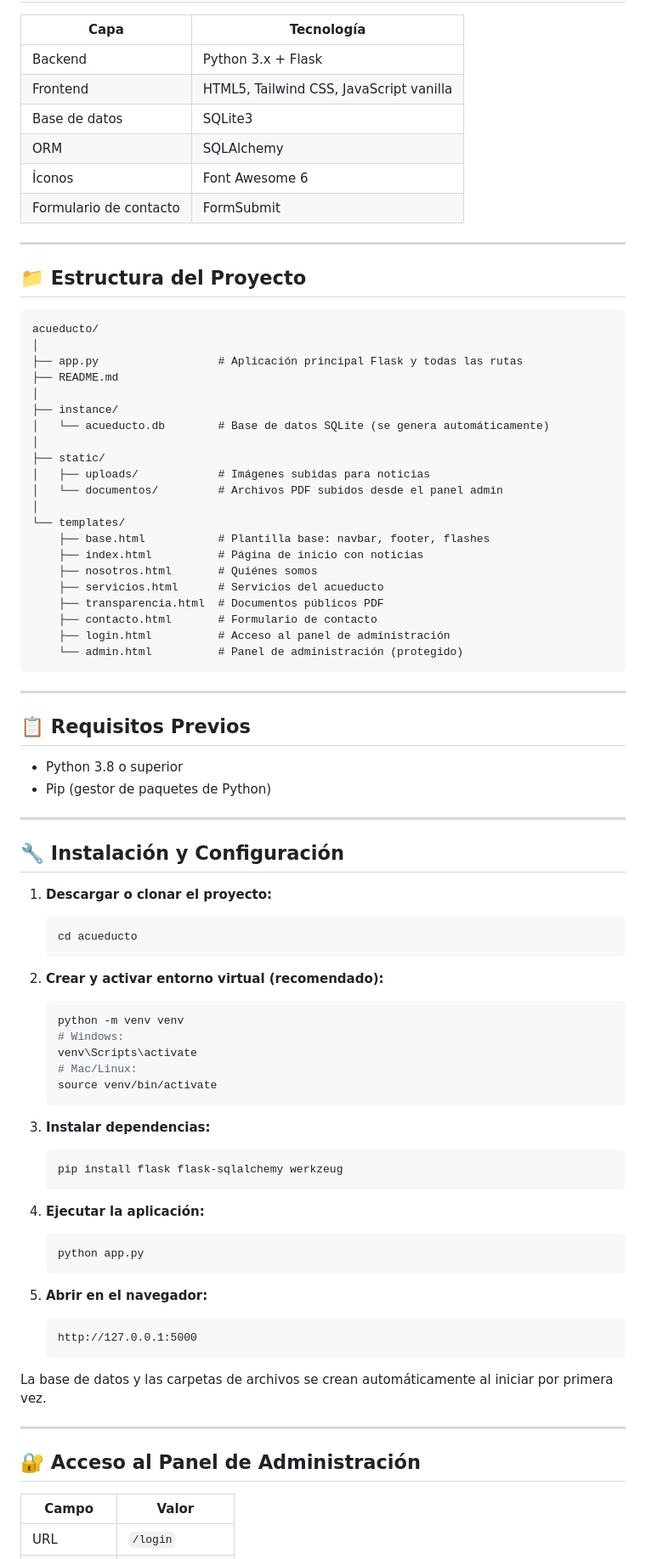
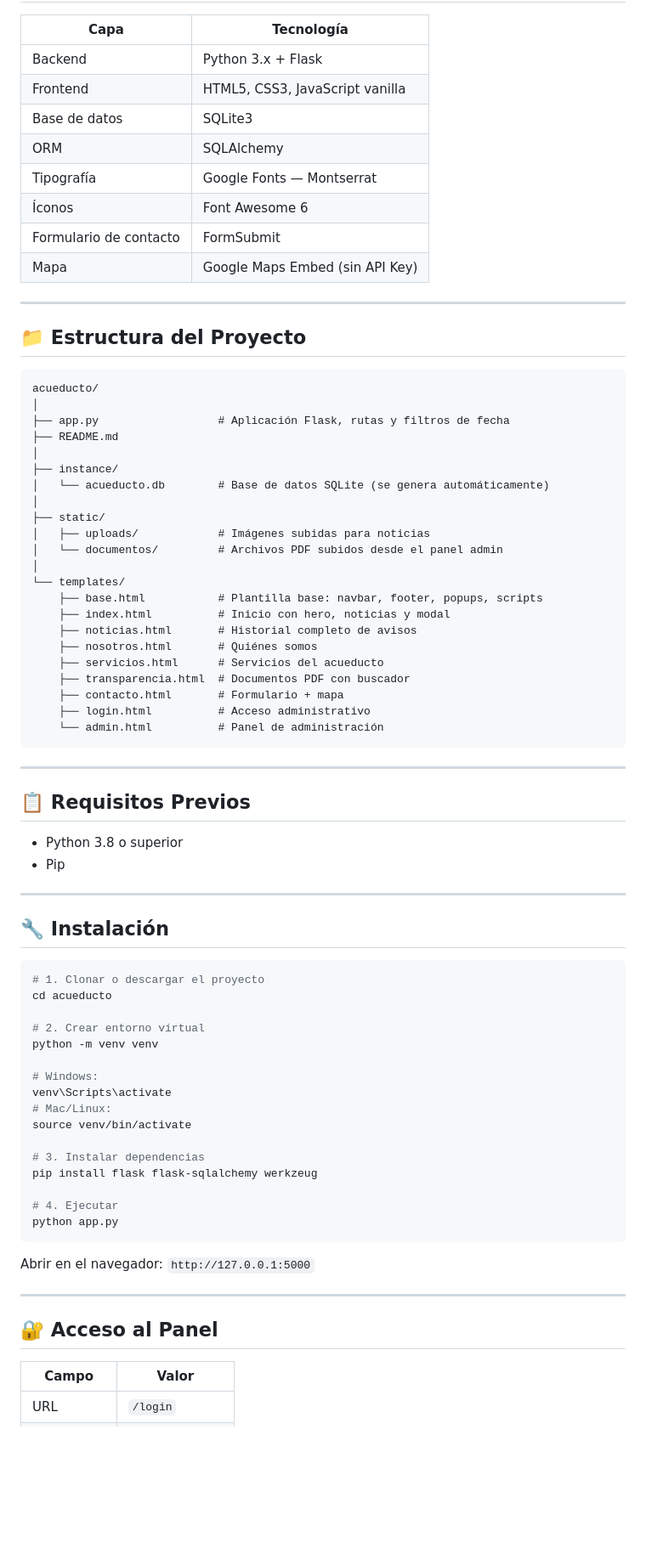
Before and after one commit to ivancarrasco-dev/Acueducto-QG, a Markdown page: README.md, the part around one of its changes. Shown at 85% size. Drawn GitHub-style; blank space fills up the shorter version.

````diff
--- a/README.md
+++ b/README.md
@@ -32,11 +65,13 @@ Sistema web integral desarrollado para la **Asociación de Acueducto Rural Quebr
 | Capa | Tecnología |
 |---|---|
 | Backend | Python 3.x + Flask |
-| Frontend | HTML5, Tailwind CSS, JavaScript vanilla |
+| Frontend | HTML5, CSS3, JavaScript vanilla |
 | Base de datos | SQLite3 |
 | ORM | SQLAlchemy |
+| Tipografía | Google Fonts — Montserrat |
 | Íconos | Font Awesome 6 |
 | Formulario de contacto | FormSubmit |
+| Mapa | Google Maps Embed (sin API Key) |
 
 ---
 
@@ -45,7 +80,7 @@ Sistema web integral desarrollado para la **Asociación de Acueducto Rural Quebr
 ```
 acueducto/
 │
-├── app.py                  # Aplicación principal Flask y todas las rutas
+├── app.py                  # Aplicación Flask, rutas y filtros de fecha
 ├── README.md
 │
 ├── instance/
@@ -56,14 +91,15 @@ acueducto/
 │   └── documentos/         # Archivos PDF subidos desde el panel admin
 │
 └── templates/
-    ├── base.html           # Plantilla base: navbar, footer, flashes
-    ├── index.html          # Página de inicio con noticias
+    ├── base.html           # Plantilla base: navbar, footer, popups, scripts
+    ├── index.html          # Inicio con hero, noticias y modal
+    ├── noticias.html       # Historial completo de avisos
     ├── nosotros.html       # Quiénes somos
     ├── servicios.html      # Servicios del acueducto
-    ├── transparencia.html  # Documentos públicos PDF
-    ├── contacto.html       # Formulario de contacto
-    ├── login.html          # Acceso al panel de administración
-    └── admin.html          # Panel de administración (protegido)
+    ├── transparencia.html  # Documentos PDF con buscador
+    ├── contacto.html       # Formulario + mapa
+    ├── login.html          # Acceso administrativo
+    └── admin.html          # Panel de administración
 ```
 
 ---
@@ -71,46 +107,36 @@ acueducto/
 ## 📋 Requisitos Previos
 
 - Python 3.8 o superior
-- Pip (gestor de paquetes de Python)
+- Pip
 
 ---
 
-## 🔧 Instalación y Configuración
+## 🔧 Instalación
 
-1. **Descargar o clonar el proyecto:**
-   ```bash
-   cd acueducto
-   ```
+```bash
+# 1. Clonar o descargar el proyecto
+cd acueducto
 
-2. **Crear y activar entorno virtual (recomendado):**
-   ```bash
-   python -m venv venv
-   # Windows:
-   venv\Scripts\activate
-   # Mac/Linux:
-   source venv/bin/activate
-   ```
+# 2. Crear entorno virtual
+python -m venv venv
 
-3. **Instalar dependencias:**
-   ```bash
-   pip install flask flask-sqlalchemy werkzeug
-   ```
+# Windows:
+venv\Scripts\activate
+# Mac/Linux:
+source venv/bin/activate
 
-4. **Ejecutar la aplicación:**
-   ```bash
-   python app.py
-   ```
+# 3. Instalar dependencias
+pip install flask flask-sqlalchemy werkzeug
 
-5. **Abrir en el navegador:**
-   ```
-   http://127.0.0.1:5000
-   ```
+# 4. Ejecutar
+python app.py
+```
 
-La base de datos y las carpetas de archivos se crean automáticamente al iniciar por primera vez.
+Abrir en el navegador: `http://127.0.0.1:5000`
 
 ---
 
-## 🔐 Acceso al Panel de Administración
+## 🔐 Acceso al Panel
 
 | Campo | Valor |
 |---|---|
````
Also changed, not shown: other parts of README.md (+62 -51 lines).
